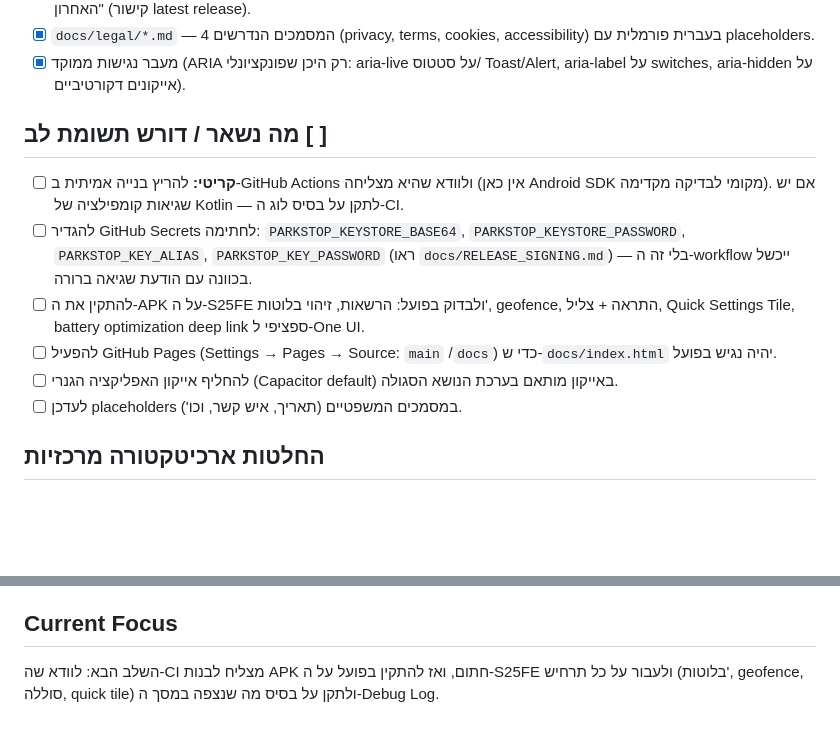
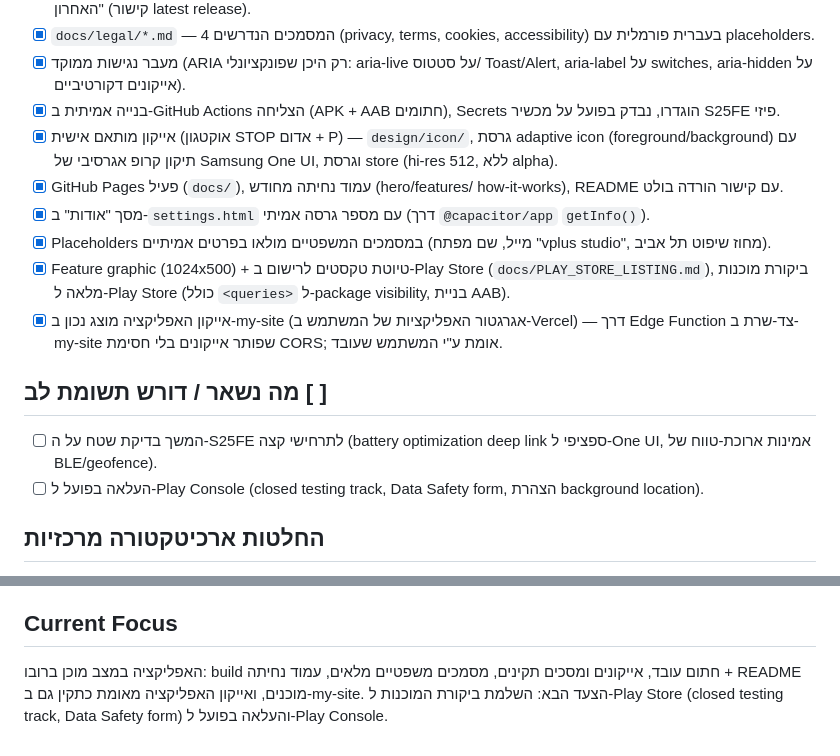
Before and after one commit to ronmailx-boop/parkstop, a Markdown page: PROJECT_STATE.md, 2 parts joined by grey strips. Rendered like a GitHub page; blank space fills up the shorter version.

Commit message:
docs: update PROJECT_STATE.md with completed work (#18)
Move icon design, legal docs, about screen, Play Store prep, and
my-site icon verification from pending to completed; refresh Current
Focus to point at the remaining Play Console submission step.


Claude-Session: https://claude.ai/code/session_017QN5koyLBzmYq3HoqdnxqE

Co-authored-by: Claude <noreply@anthropic.com>

```diff
--- a/PROJECT_STATE.md
+++ b/PROJECT_STATE.md
@@ -34,24 +34,30 @@
 - [x] מעבר נגישות ממוקד (ARIA רק היכן שפונקציונלי: aria-live על סטטוס/
       Toast/Alert, aria-label על switches, aria-hidden על אייקונים
       דקורטיביים).
+- [x] בנייה אמיתית ב-GitHub Actions הצליחה (APK + AAB חתומים), Secrets
+      הוגדרו, נבדק בפועל על מכשיר S25FE פיזי.
+- [x] אייקון מותאם אישית (אוקטגון STOP אדום + P) — `design/icon/`,
+      גרסת adaptive icon (foreground/background) עם תיקון קרופ אגרסיבי
+      של Samsung One UI, וגרסת store (hi-res 512, ללא alpha).
+- [x] GitHub Pages פעיל (`docs/`), עמוד נחיתה מחודש (hero/features/
+      how-it-works), README עם קישור הורדה בולט.
+- [x] מסך "אודות" ב-`settings.html` עם מספר גרסה אמיתי (דרך
+      `@capacitor/app` `getInfo()`).
+- [x] Placeholders במסמכים המשפטיים מולאו בפרטים אמיתיים (מייל, שם
+      מפתח "vplus studio", מחוז שיפוט תל אביב).
+- [x] Feature graphic (1024x500) + טיוטת טקסטים לרישום ב-Play Store
+      (`docs/PLAY_STORE_LISTING.md`), ביקורת מוכנות מלאה ל-Play Store
+      (כולל `<queries>` ל-package visibility, בניית AAB).
+- [x] אייקון האפליקציה מוצג נכון ב-my-site (אגרגטור האפליקציות של
+      המשתמש ב-Vercel) — דרך Edge Function צד-שרת ב-my-site שפותר
+      אייקונים בלי חסימת CORS; אומת ע"י המשתמש שעובד.
 
 ## מה נשאר / דורש תשומת לב [ ]
 
-- [ ] **קריטי:** להריץ בנייה אמיתית ב-GitHub Actions ולוודא שהיא
-      מצליחה (אין כאן Android SDK מקומי לבדיקה מקדימה). אם יש שגיאות
-      קומפילציה של Kotlin — לתקן על בסיס לוג ה-CI.
-- [ ] להגדיר GitHub Secrets לחתימה: `PARKSTOP_KEYSTORE_BASE64`,
-      `PARKSTOP_KEYSTORE_PASSWORD`, `PARKSTOP_KEY_ALIAS`,
-      `PARKSTOP_KEY_PASSWORD` (ראו `docs/RELEASE_SIGNING.md`) — בלי זה
-      ה-workflow ייכשל בכוונה עם הודעת שגיאה ברורה.
-- [ ] להתקין את ה-APK על ה-S25FE ולבדוק בפועל: הרשאות, זיהוי בלוטות',
-      geofence, התראה + צליל, Quick Settings Tile, battery optimization
-      deep link ספציפי ל-One UI.
-- [ ] להפעיל GitHub Pages (Settings → Pages → Source: `main` /`docs`)
-      כדי ש-`docs/index.html` יהיה נגיש בפועל.
-- [ ] להחליף אייקון האפליקציה הגנרי (Capacitor default) באייקון מותאם
-      בערכת הנושא הסגולה.
-- [ ] לעדכן placeholders במסמכים המשפטיים (תאריך, איש קשר, וכו').
+- [ ] המשך בדיקת שטח על ה-S25FE לתרחישי קצה (battery optimization
+      deep link ספציפי ל-One UI, אמינות ארוכת-טווח של BLE/geofence).
+- [ ] העלאה בפועל ל-Play Console (closed testing track, Data Safety
+      form, הצהרת background location).
 
 ## החלטות ארכיטקטורה מרכזיות
 
@@ -70,6 +76,7 @@
 
 ## Current Focus
 
-השלב הבא: לוודא שה-CI מצליח לבנות APK חתום, ואז להתקין בפועל על ה-S25FE
-ולעבור על כל תרחיש (בלוטות', geofence, סוללה, quick tile) ולתקן על בסיס
-מה שנצפה במסך ה-Debug Log.
+האפליקציה במצב מוכן ברובו: build חתום עובד, אייקונים ומסכים תקינים,
+מסמכים משפטיים מלאים, עמוד נחיתה + README מוכנים, ואייקון האפליקציה
+מאומת כתקין גם ב-my-site. הצעד הבא: השלמת ביקורת המוכנות ל-Play Store
+(closed testing track, Data Safety form) והעלאה בפועל ל-Play Console.
```
